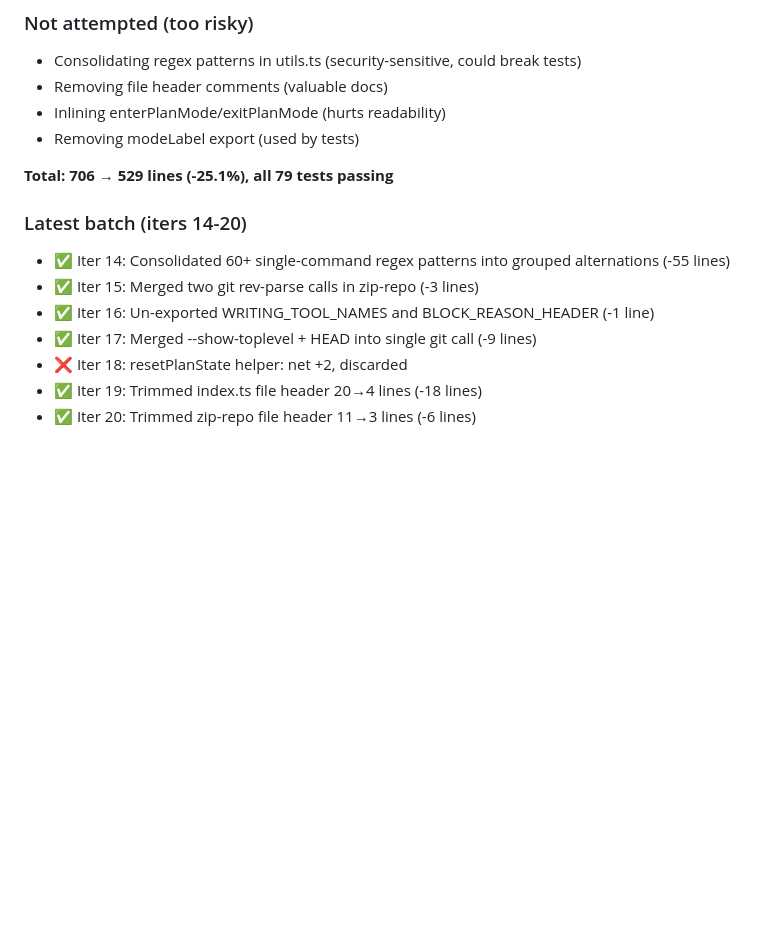
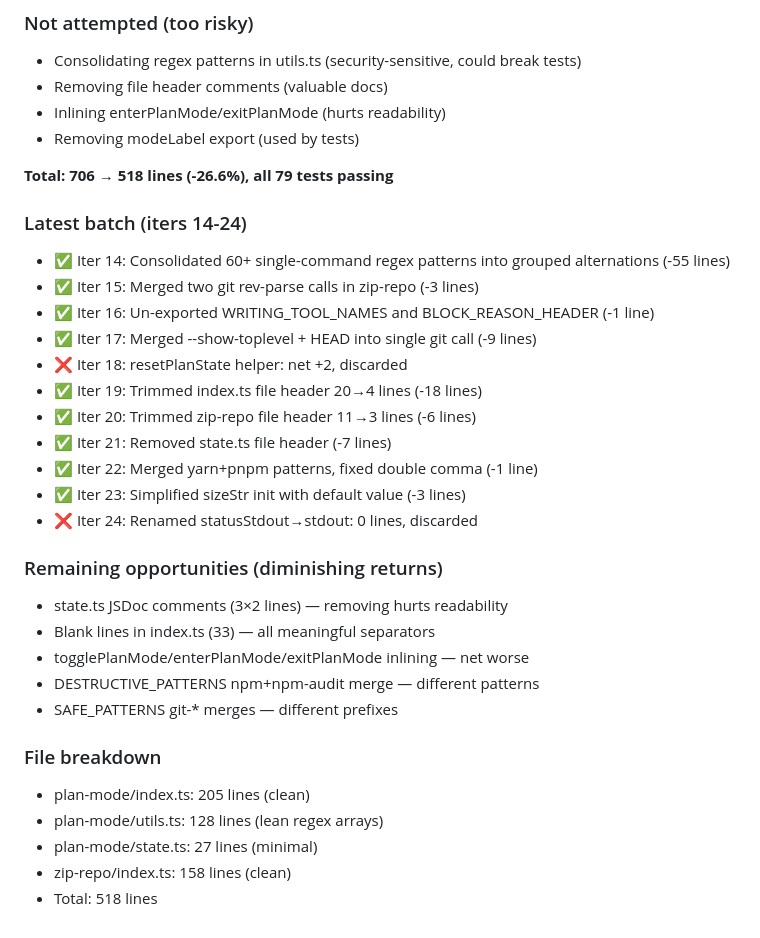
Before and after one commit to Mekann2904/mekann, a Markdown page: autoresearch.md, the part around the change. Drawn GitHub-style; blank space fills up the shorter version.

Commit message:
autoresearch: update progress — 706→518 lines (-26.6%)

```diff
--- a/autoresearch.md
+++ b/autoresearch.md
@@ -57,9 +57,9 @@ Clean up the entire repository codebase — remove noise, fix inconsistencies, e
 - Inlining enterPlanMode/exitPlanMode (hurts readability)
 - Removing modeLabel export (used by tests)
 
-**Total: 706 → 529 lines (-25.1%), all 79 tests passing**
+**Total: 706 → 518 lines (-26.6%), all 79 tests passing**
 
-### Latest batch (iters 14-20)
+### Latest batch (iters 14-24)
 - ✅ Iter 14: Consolidated 60+ single-command regex patterns into grouped alternations (-55 lines)
 - ✅ Iter 15: Merged two git rev-parse calls in zip-repo (-3 lines)
 - ✅ Iter 16: Un-exported WRITING_TOOL_NAMES and BLOCK_REASON_HEADER (-1 line)
@@ -67,3 +67,21 @@ Clean up the entire repository codebase — remove noise, fix inconsistencies, e
 - ❌ Iter 18: resetPlanState helper: net +2, discarded
 - ✅ Iter 19: Trimmed index.ts file header 20→4 lines (-18 lines)
 - ✅ Iter 20: Trimmed zip-repo file header 11→3 lines (-6 lines)
+- ✅ Iter 21: Removed state.ts file header (-7 lines)
+- ✅ Iter 22: Merged yarn+pnpm patterns, fixed double comma (-1 line)
+- ✅ Iter 23: Simplified sizeStr init with default value (-3 lines)
+- ❌ Iter 24: Renamed statusStdout→stdout: 0 lines, discarded
+
+### Remaining opportunities (diminishing returns)
+- state.ts JSDoc comments (3×2 lines) — removing hurts readability
+- Blank lines in index.ts (33) — all meaningful separators
+- togglePlanMode/enterPlanMode/exitPlanMode inlining — net worse
+- DESTRUCTIVE_PATTERNS npm+npm-audit merge — different patterns
+- SAFE_PATTERNS git-* merges — different prefixes
+
+### File breakdown
+- plan-mode/index.ts: 205 lines (clean)
+- plan-mode/utils.ts: 128 lines (lean regex arrays)
+- plan-mode/state.ts: 27 lines (minimal)
+- zip-repo/index.ts: 158 lines (clean)
+- Total: 518 lines
```
